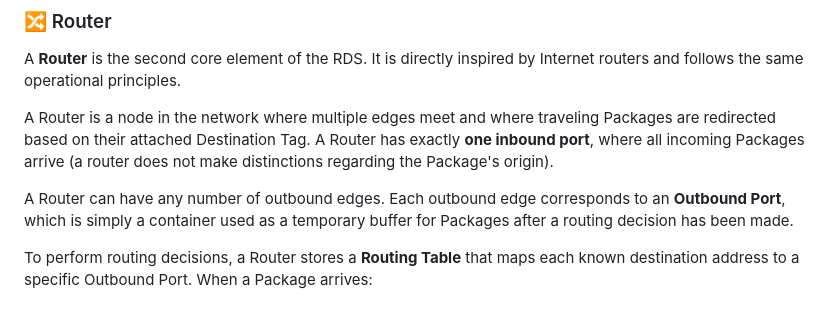
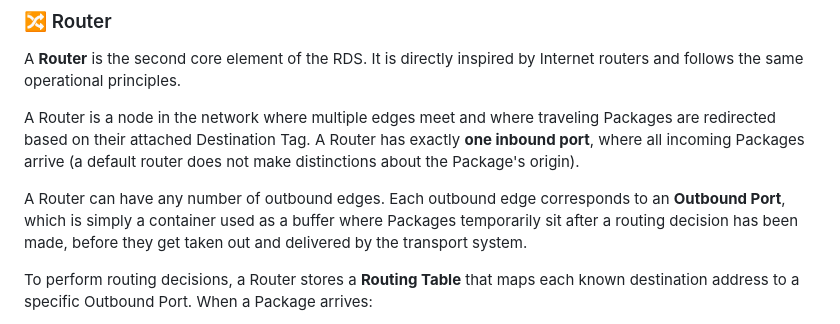
Before and after one commit to franconepippone/mc-industrial-web-framework, a Markdown page: overview.md, the part around the change. Drawn GitHub-style.

Commit message:
Refine Router description in overview.md
Clarified the explanation of Router's functionality and its components.

```diff
--- a/overview.md
+++ b/overview.md
@@ -26,9 +26,9 @@ The first slot (upper-left slot) of the Shulker Box is reserved for the **Destin
 
 A **Router** is the second core element of the RDS. It is directly inspired by Internet routers and follows the same operational principles.
 
-A Router is a node in the network where multiple edges meet and where traveling Packages are redirected based on their attached Destination Tag. A Router has exactly **one inbound port**, where all incoming Packages arrive (a router does not make distinctions regarding the Package's origin).
+A Router is a node in the network where multiple edges meet and where traveling Packages are redirected based on their attached Destination Tag. A Router has exactly **one inbound port**, where all incoming Packages arrive (a default router does not make distinctions about the Package's origin).
 
-A Router can have any number of outbound edges. Each outbound edge corresponds to an **Outbound Port**, which is simply a container used as a temporary buffer for Packages after a routing decision has been made.
+A Router can have any number of outbound edges. Each outbound edge corresponds to an **Outbound Port**, which is simply a container used as a buffer where Packages temporarily sit after a routing decision has been made, before they get taken out and delivered by the transport system.
 
 To perform routing decisions, a Router stores a **Routing Table** that maps each known destination address to a specific Outbound Port. When a Package arrives:
 
```
